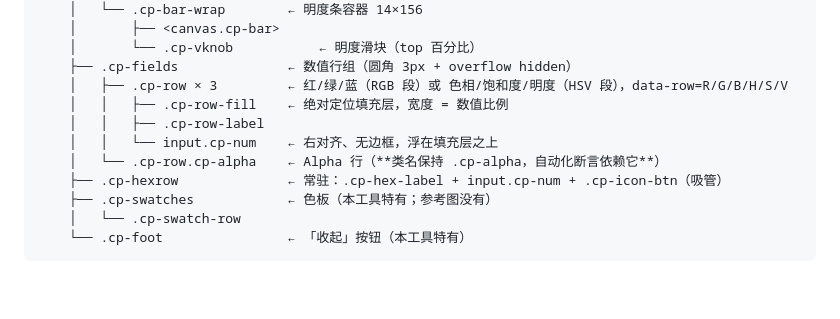
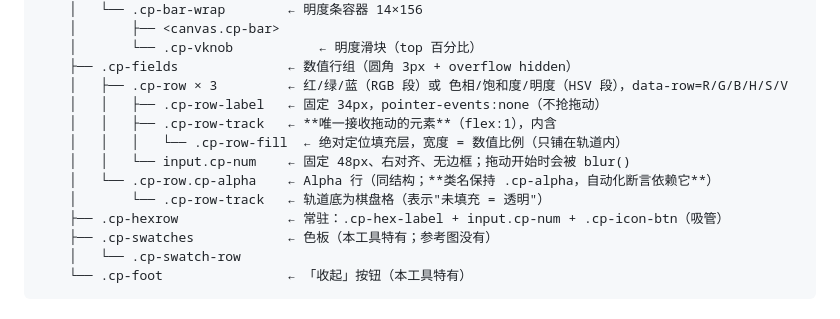
Before and after one commit to mikun042/pixquilt, a Markdown page: docs/UI-COLOR-PICKER.md, the part around the change. GitHub-like rendering; blank space fills up the shorter version.

Commit message:
docs: 同步取色器 DOM 结构树（数值行三段式 + 拖动基准为 track）

```diff
--- a/docs/UI-COLOR-PICKER.md
+++ b/docs/UI-COLOR-PICKER.md
@@ -113,10 +113,12 @@ npm run ref:analyze -- "C:\Users\<用户名>\Pictures\Screenshots\屏幕截图 2
     │       └── .cp-vknob           ← 明度滑块（top 百分比）
     ├── .cp-fields              ← 数值行组（圆角 3px + overflow hidden）
     │   ├── .cp-row × 3         ← 红/绿/蓝（RGB 段）或 色相/饱和度/明度（HSV 段），data-row=R/G/B/H/S/V
-    │   │   ├── .cp-row-fill    ← 绝对定位填充层，宽度 = 数值比例
-    │   │   ├── .cp-row-label
-    │   │   └── input.cp-num    ← 右对齐、无边框，浮在填充层之上
-    │   └── .cp-row.cp-alpha    ← Alpha 行（**类名保持 .cp-alpha，自动化断言依赖它**）
+    │   │   ├── .cp-row-label   ← 固定 34px，pointer-events:none（不抢拖动）
+    │   │   ├── .cp-row-track   ← **唯一接收拖动的元素**（flex:1），内含
+    │   │   │   └── .cp-row-fill  ← 绝对定位填充层，宽度 = 数值比例（只铺在轨道内）
+    │   │   └── input.cp-num    ← 固定 48px、右对齐、无边框；拖动开始时会被 blur()
+    │   └── .cp-row.cp-alpha    ← Alpha 行（同结构；**类名保持 .cp-alpha，自动化断言依赖它**）
+    │       └── .cp-row-track   ← 轨道底为棋盘格（表示"未填充 = 透明"）
     ├── .cp-hexrow              ← 常驻：.cp-hex-label + input.cp-num + .cp-icon-btn（吸管）
     ├── .cp-swatches            ← 色板（本工具特有；参考图没有）
     │   └── .cp-swatch-row
```
